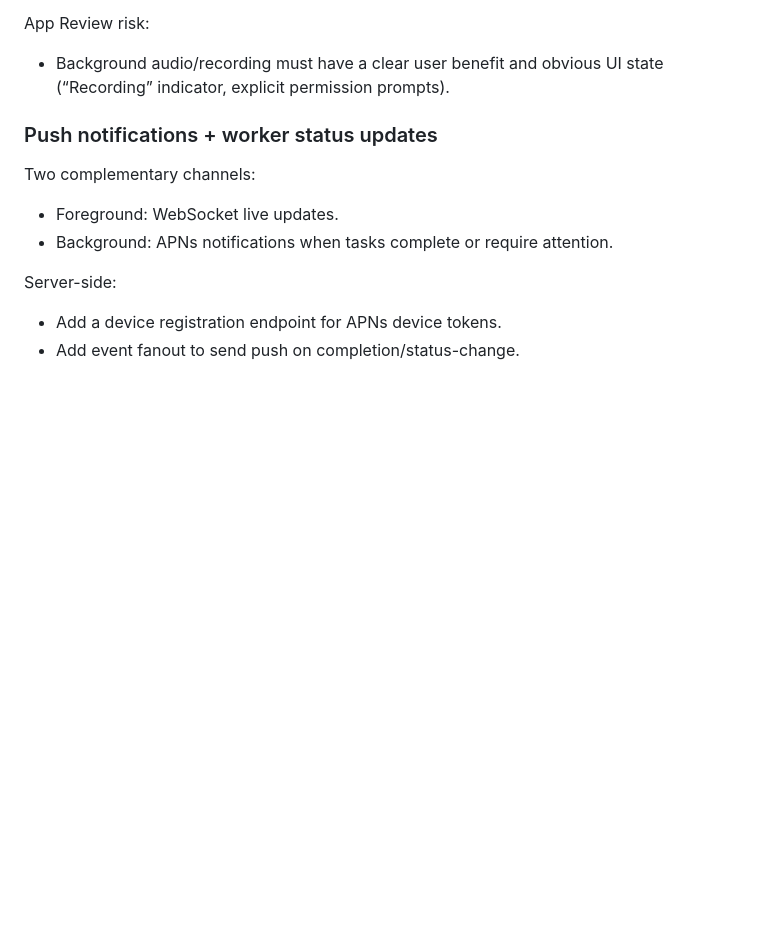
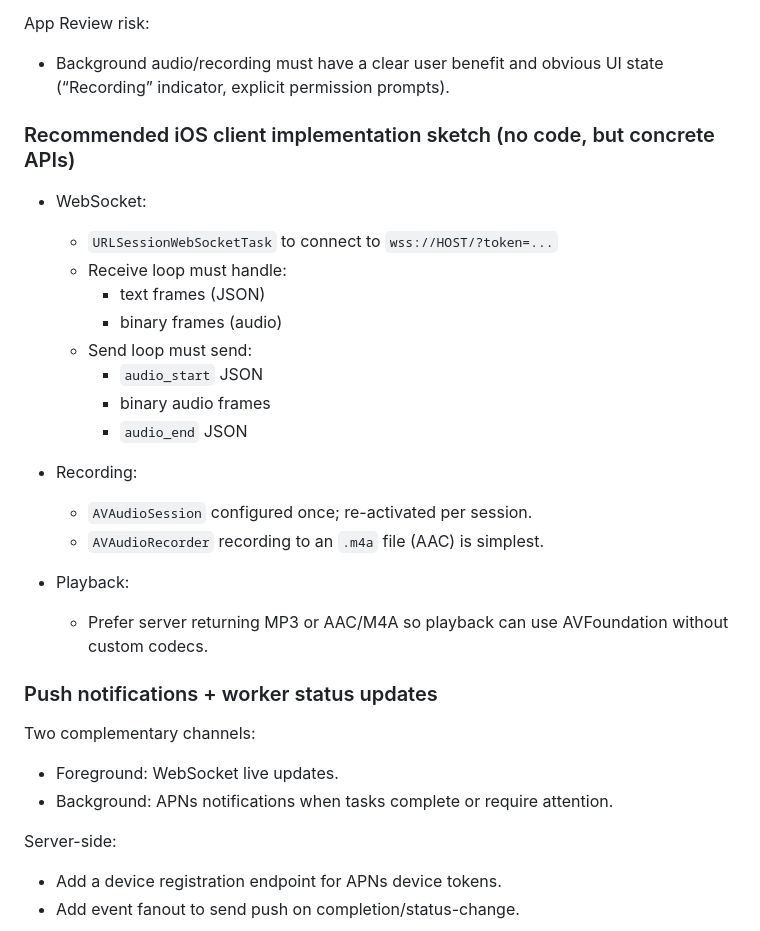
Before and after one commit to zardus/voice-squad, a Markdown page: docs/ios-native-implementation-plan.md, the part around one of its changes. GitHub-like rendering; blank space fills up the shorter version.

```diff
--- a/docs/ios-native-implementation-plan.md
+++ b/docs/ios-native-implementation-plan.md
@@ -169,6 +180,25 @@ If you want AirPods remote commands to work reliably and allow “hands-free”
 App Review risk:
 - Background audio/recording must have a clear user benefit and obvious UI state (“Recording” indicator, explicit permission prompts).
 
+### Recommended iOS client implementation sketch (no code, but concrete APIs)
+
+- WebSocket:
+  - `URLSessionWebSocketTask` to connect to `wss://HOST/?token=...`
+  - Receive loop must handle:
+    - text frames (JSON)
+    - binary frames (audio)
+  - Send loop must send:
+    - `audio_start` JSON
+    - binary audio frames
+    - `audio_end` JSON
+
+- Recording:
+  - `AVAudioSession` configured once; re-activated per session.
+  - `AVAudioRecorder` recording to an `.m4a` file (AAC) is simplest.
+
+- Playback:
+  - Prefer server returning MP3 or AAC/M4A so playback can use AVFoundation without custom codecs.
+
 ### Push notifications + worker status updates
 
 Two complementary channels:
```
Also changed, not shown: other parts of docs/ios-native-implementation-plan.md (+52 -0 lines).
